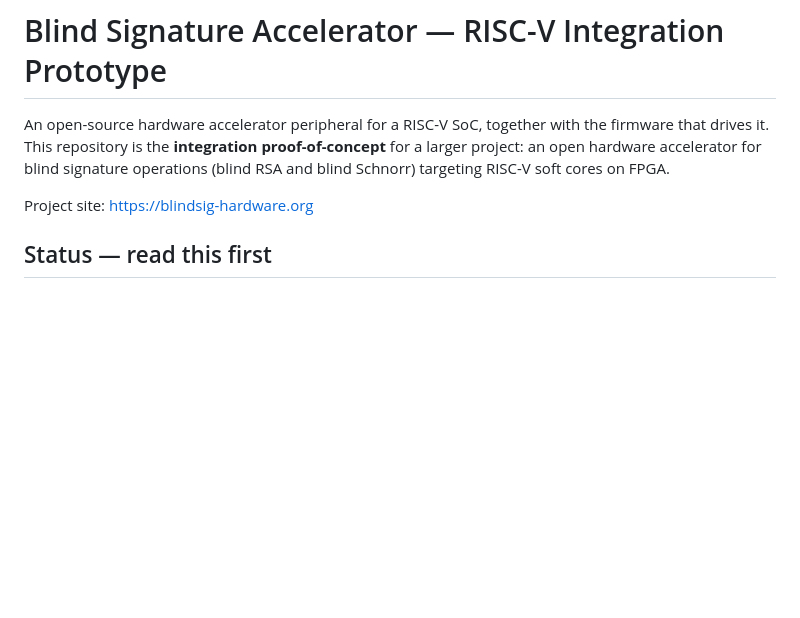
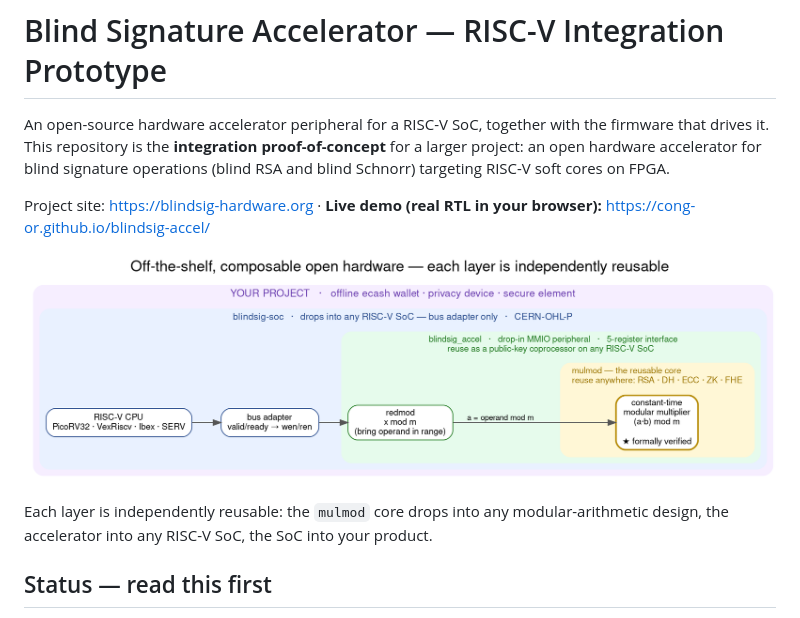
Before and after one commit to cong-or/blindsig-accel, a Markdown page: README.md, the part around the change. Drawn GitHub-style; pictures changed too: doc/composability.png (added); blank space fills up the shorter version.

```diff
--- a/README.md
+++ b/README.md
@@ -5,7 +5,12 @@ firmware that drives it. This repository is the **integration proof-of-concept**
 larger project: an open hardware accelerator for blind signature operations (blind RSA
 and blind Schnorr) targeting RISC-V soft cores on FPGA.
 
-Project site: <https://blindsig-hardware.org>
+Project site: <https://blindsig-hardware.org> · **Live demo (real RTL in your browser):** <https://cong-or.github.io/blindsig-accel/>
+
+![Composable open hardware — your project contains the SoC, which contains the accelerator, which contains the reusable modular-multiplier core](doc/composability.png)
+
+Each layer is independently reusable: the `mulmod` core drops into any modular-arithmetic
+design, the accelerator into any RISC-V SoC, the SoC into your product.
 
 ## Status — read this first
 
```
Also changed, not shown: blindsig-rtl/README.md (+4 -0 lines), doc/datapath.png (added), 16 other files.
